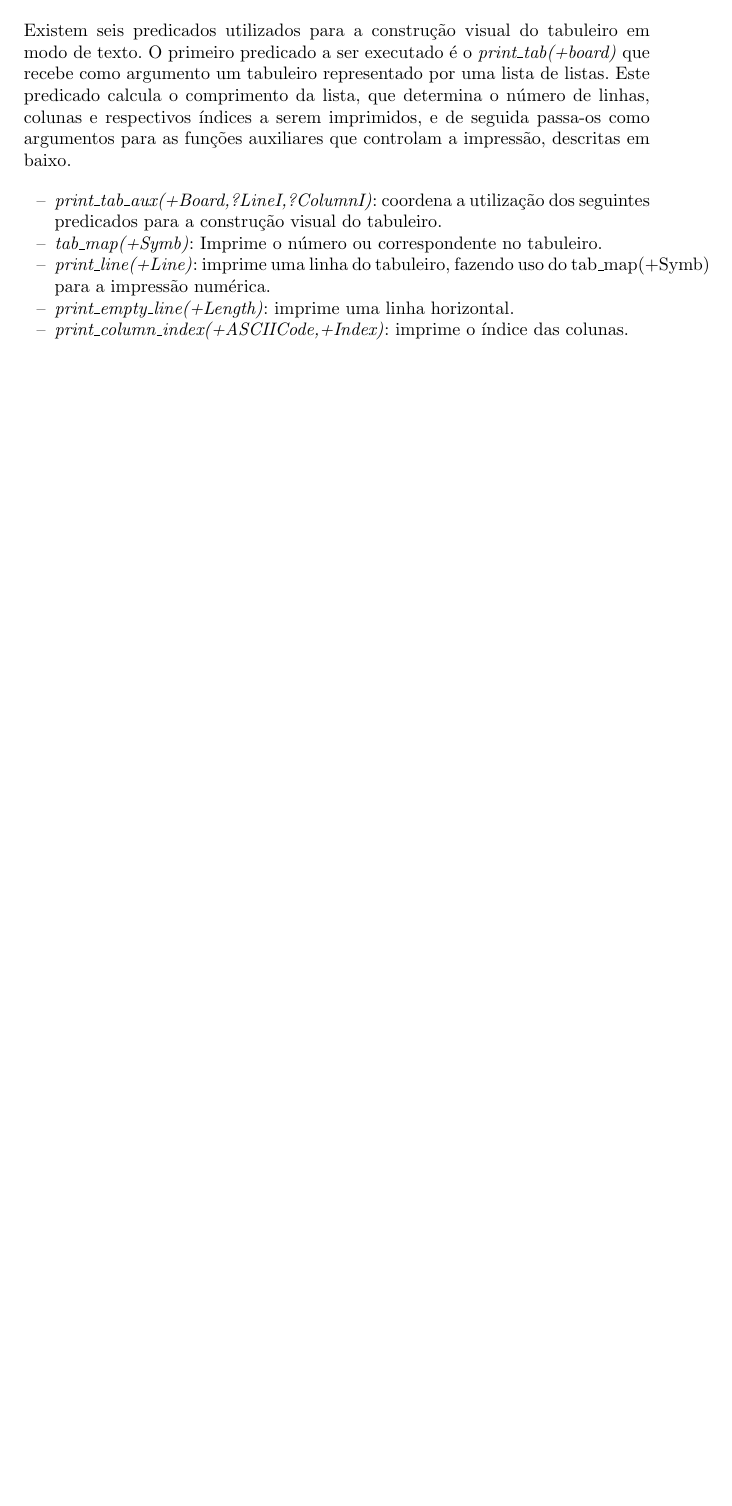
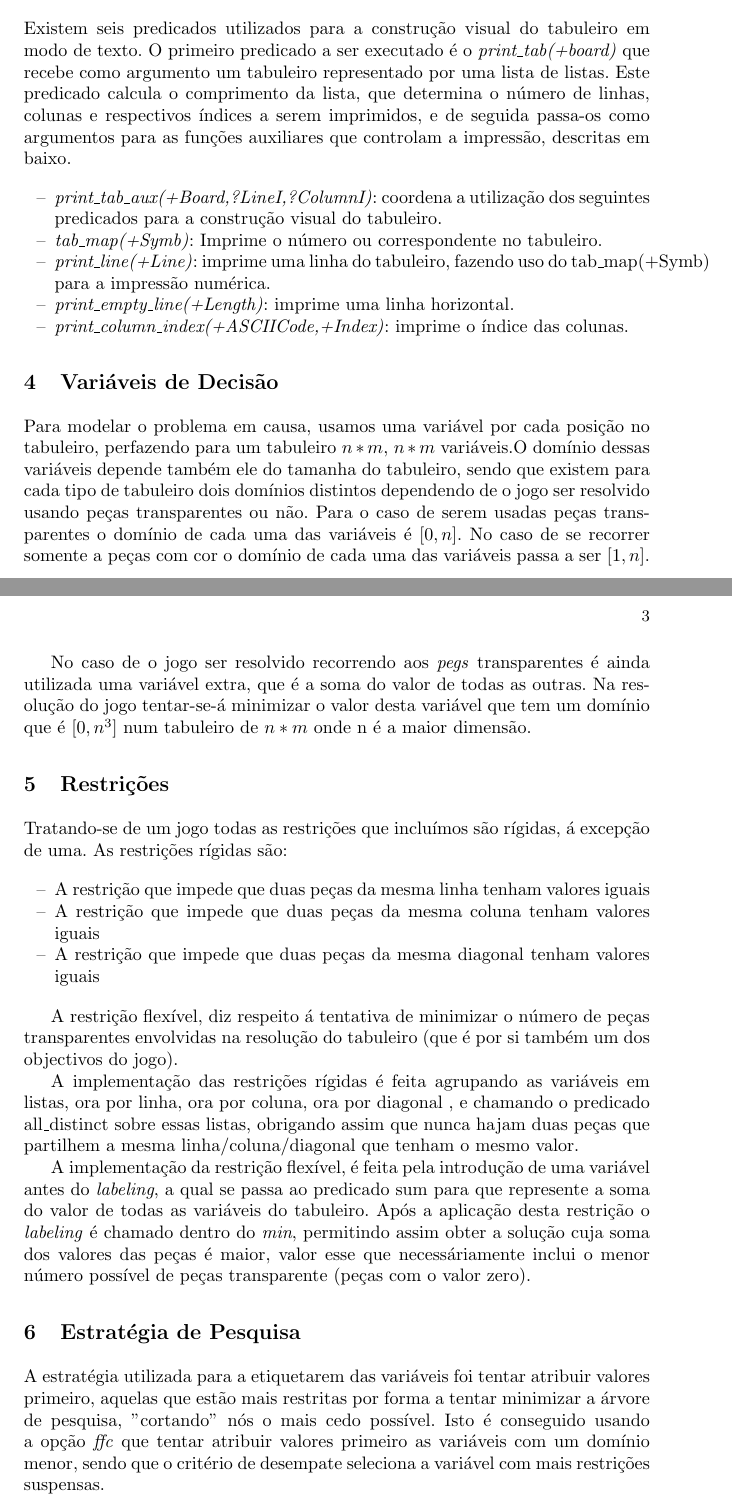
Before and after one commit to jpmoreira/Hoo_Doo, a LaTeX paper (Relatorio/template.tex): part of page 2 of 2 before the commit and two parts of pages 2 and 3 of 3 after it, the two joined at a grey line, cut so that both start at the same text, the shorter picture padded with empty space. Compiled offline with pdfLaTeX.

Commit message:
Complemento do Relatorio

```diff
--- a/Relatorio/template.tex
+++ b/Relatorio/template.tex
@@ -35,16 +42,44 @@ O jogo Hoo-Doo foi criado pela empresa(?) Tryne Games, lançado na década de 50
 
 \section{Visualiza\c{c}\~{a}o}
 %
-Existem seis predicados utilizados para a construção visual do tabuleiro em modo de texto. O primeiro predicado a ser executado é o \textit{print\_tab(+board)} que recebe como argumento um tabuleiro representado por uma lista de listas. Este predicado calcula o comprimento da lista, que determina o número de linhas, colunas e respectivos índices a serem imprimidos, e de seguida passa-os como argumentos  para as funções auxiliares que controlam a impressão, descritas em baixo.
+Existem seis predicados utilizados para a constru\c{c}\~{a}o visual do tabuleiro em modo de texto. O primeiro predicado a ser executado \'{e} o \textit{print\_tab(+board)} que recebe como argumento um tabuleiro representado por uma lista de listas. Este predicado calcula o comprimento da lista, que determina o n\'{u}mero de linhas, colunas e respectivos \'{i}ndices a serem imprimidos, e de seguida passa-os como argumentos  para as fun\c{c}\~{o}es auxiliares que controlam a impress\~{a}o, descritas em baixo.
 
 \begin{itemize}
-\item \textit{print\_tab\_aux(+Board,?LineI,?ColumnI)}: coordena a utilização dos seguintes predicados para a construção visual do tabuleiro.
-\item \textit{tab\_map(+Symb)}: Imprime o número ou correspondente no tabuleiro.
-\item \textit{print\_line(+Line)}: imprime uma linha do tabuleiro, fazendo uso do tab\_map(+Symb) para a impressão numérica.
+\item \textit{print\_tab\_aux(+Board,?LineI,?ColumnI)}: coordena a utiliza\c{c}\~{a}o dos seguintes predicados para a constru\c{c}\~{a}o visual do tabuleiro.
+\item \textit{tab\_map(+Symb)}: Imprime o n\'{u}mero ou correspondente no tabuleiro.
+\item \textit{print\_line(+Line)}: imprime uma linha do tabuleiro, fazendo uso do tab\_map(+Symb) para a impress\~{a}o num\'{e}rica.
 \item \textit{print\_empty\_line(+Length)}: imprime uma linha horizontal.
-\item \textit{print\_column\_index(+ASCIICode,+Index)}: imprime o índice das colunas.
+\item \textit{print\_column\_index(+ASCIICode,+Index)}: imprime o \'{i}ndice das colunas.
 \end{itemize}
 
+\section{Vari\'{a}veis de Decis\~{a}o}
+
+Para modelar o problema em causa, usamos uma vari\'{a}vel por cada posi\c{c}\~{a}o no tabuleiro, perfazendo para um tabuleiro $n * m$, $n * m$ vari\'{a}veis.O dom\'{i}nio dessas vari\'{a}veis depende tamb\'{e}m ele do tamanha do tabuleiro, sendo que existem para cada tipo de tabuleiro dois dom\'{i}nios distintos dependendo de o jogo ser resolvido usando pe\c{c}as transparentes ou n\~{a}o.
+Para o caso de serem usadas pe\c{c}as transparentes o dom\'{i}nio de cada uma das vari\'{a}veis \'{e} $[0,n]$.
+No caso de se recorrer somente a pe\c{c}as com cor o dom\'{i}nio de cada uma das vari\'{a}veis passa a ser $[1,n]$.
+
+No caso de o jogo ser resolvido recorrendo aos \emph{pegs} transparentes \'{e} ainda utilizada uma vari\'{a}vel extra, que \'{e} a soma do valor de todas as outras. Na resoluç\~{a}o do jogo tentar-se-\'{a} minimizar o valor desta vari\'{a}vel que tem um dom\'{i}nio que \'{e} $[0,n^3]$ num tabuleiro de $n * m$ onde n \'{e} a maior dimens\~{a}o.
+
+\section{Restri\c{c}\~{o}es}
+
+Tratando-se de um jogo todas as restri\c{c}\~{o}es que inclu\'{i}mos s\~{a}o r\'{i}gidas, \'{a} excep\c{c}\~{a}o de uma.
+As restri\c{c}\~{o}es r\'{i}gidas s\~{a}o:
+
+\begin{itemize}
+\item A restri\c{c}\~{a}o que impede que duas pe\c{c}as da mesma linha tenham valores iguais
+\item A restri\c{c}\~{a}o que impede que duas pe\c{c}as da mesma coluna tenham valores iguais
+\item A restri\c{c}\~{a}o que impede que duas pe\c{c}as da mesma diagonal tenham valores iguais
+\end{itemize}
+
+A restri\c{c}\~{a}o flex\'{i}vel, diz respeito \'{a} tentativa de minimizar o n\'{u}mero de pe\c{c}as transparentes envolvidas na resolu\c{c}\~{a}o do tabuleiro (que \'{e} por si tamb\'{e}m um dos objectivos do jogo).
+
+A implementa\c{c}\~{a}o das restri\c{c}\~{o}es r\'{i}gidas \'{e} feita agrupando as vari\'{a}veis em listas, ora por linha, ora por coluna, ora por diagonal , e chamando o predicado all\_distinct sobre essas listas, obrigando assim que nunca hajam duas pe\c{c}as que partilhem a mesma linha/coluna/diagonal que tenham o mesmo valor.
+
+A implementa\c{c}\~{a}o da restri\c{c}\~{a}o flex\'{i}vel, \'{e} feita pela introdu\c{c}\~{a}o de uma vari\'{a}vel antes do \emph{labeling}, a qual se passa ao predicado sum para que represente a soma do valor de todas as vari\'{a}veis do tabuleiro. Ap\'{o}s a aplica\c{c}\~{a}o desta restri\c{c}\~{a}o o \emph{labeling} \'{e} chamado dentro do \emph{min}, permitindo assim obter a solu\c{c}\~{a}o cuja soma dos valores das pe\c{c}as \'{e} maior, valor esse que necess\'{a}riamente inclui o menor n\'{u}mero poss\'{i}vel de pe\c{c}as transparente (pe\c{c}as com o valor zero).
+
+\section{Estrat\'{e}gia de Pesquisa}
+
+A estrat\'{e}gia utilizada para a etiquetarem das vari\'{a}veis foi tentar atribuir valores primeiro, aquelas que est\~{a}o mais restritas por forma a tentar minimizar a \'{a}rvore de pesquisa, "cortando" n\'{o}s o mais cedo poss\'{i}vel. Isto \'{e} conseguido usando a op\c{c}\~{a}o \emph{ffc} que tentar atribuir valores primeiro as vari\'{a}veis com um dom\'{i}nio menor, sendo que o crit\'{e}rio de desempate seleciona a vari\'{a}vel com mais restri\c{c}\~{o}es suspensas.
 
 
 
```
Also changed, not shown: Relatorio/template.pdf, Relatorio/template.tex (19 more changed lines), 3 other files.
